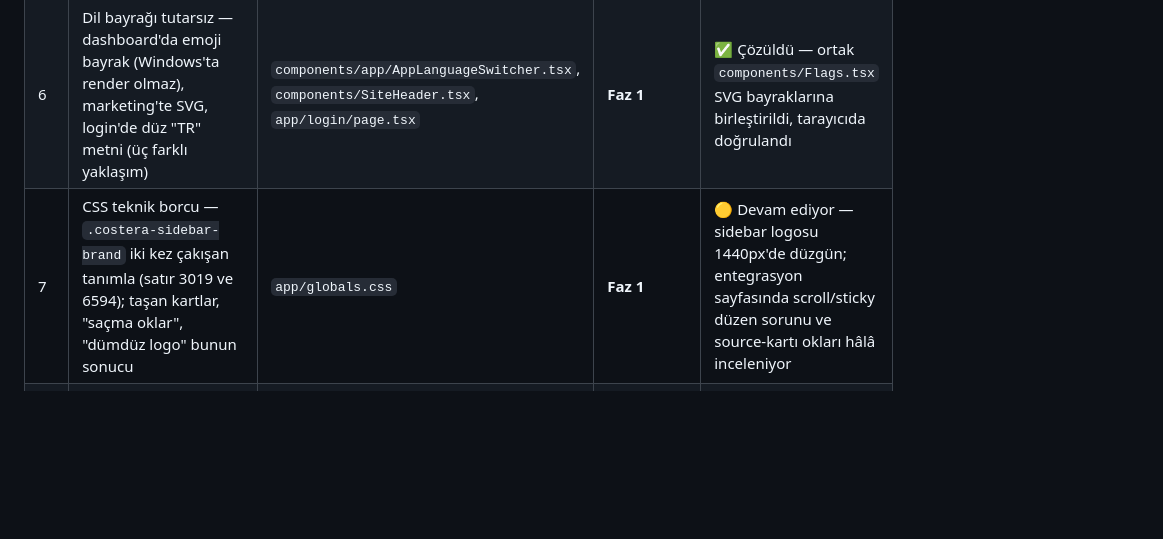
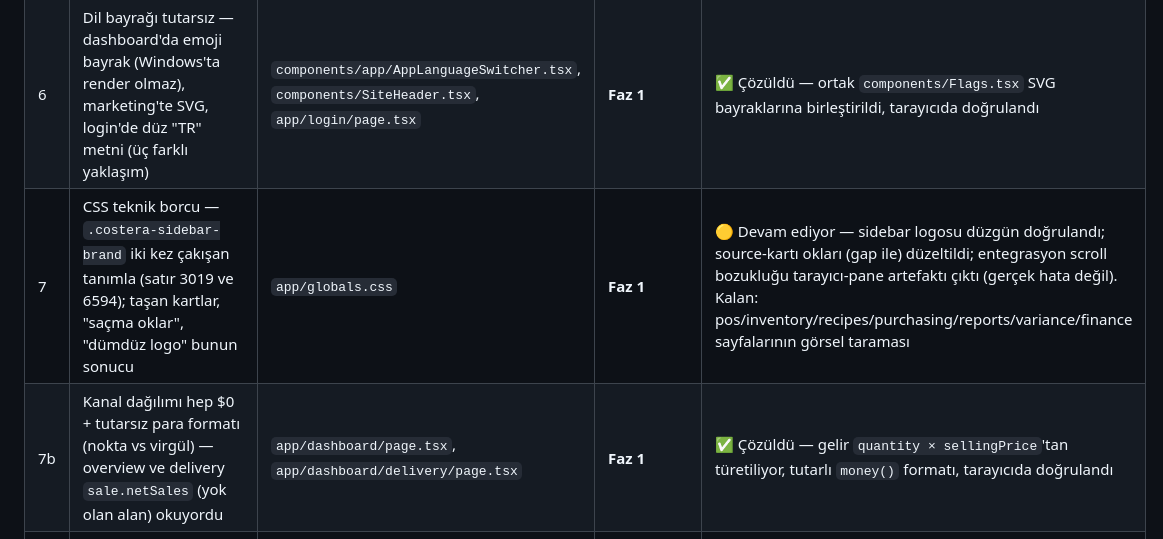
Before and after one commit to cakirizm/costera, a Markdown page: BEFORE.md, the part around the change. Drawn GitHub-style; blank space fills up the shorter version.

Commit message:
BEFORE.md: Faz 1 ilerleme durumunu güncelle

```diff
--- a/BEFORE.md
+++ b/BEFORE.md
@@ -39,7 +39,8 @@ o faz tamamlanmadan tespit "çözülmüş" sayılmaz.
 | 4 | Import edilen veri dashboard'a kalıcı yansımıyor — `DataImporter` çalışıyor ama sonuç sadece o sayfada kalıyor | `components/app/DataImporter.tsx` | **Faz 3** | ⬜ Bekliyor |
 | 5 | Finance'te gider ekleme çalışmıyor — "Add accounting expense" butonu `onClick` içermiyor; kira/elektrik kalemleri hardcoded | `app/dashboard/finance/page.tsx` | **Faz 4** | ⬜ Bekliyor |
 | 6 | Dil bayrağı tutarsız — dashboard'da emoji bayrak (Windows'ta render olmaz), marketing'te SVG, login'de düz "TR" metni (üç farklı yaklaşım) | `components/app/AppLanguageSwitcher.tsx`, `components/SiteHeader.tsx`, `app/login/page.tsx` | **Faz 1** | ✅ Çözüldü — ortak `components/Flags.tsx` SVG bayraklarına birleştirildi, tarayıcıda doğrulandı |
-| 7 | CSS teknik borcu — `.costera-sidebar-brand` iki kez çakışan tanımla (satır 3019 ve 6594); taşan kartlar, "saçma oklar", "dümdüz logo" bunun sonucu | `app/globals.css` | **Faz 1** | 🟡 Devam ediyor — sidebar logosu 1440px'de düzgün; entegrasyon sayfasında scroll/sticky düzen sorunu ve source-kartı okları hâlâ inceleniyor |
+| 7 | CSS teknik borcu — `.costera-sidebar-brand` iki kez çakışan tanımla (satır 3019 ve 6594); taşan kartlar, "saçma oklar", "dümdüz logo" bunun sonucu | `app/globals.css` | **Faz 1** | 🟡 Devam ediyor — sidebar logosu düzgün doğrulandı; source-kartı okları (gap ile) düzeltildi; entegrasyon scroll bozukluğu tarayıcı-pane artefaktı çıktı (gerçek hata değil). Kalan: pos/inventory/recipes/purchasing/reports/variance/finance sayfalarının görsel taraması |
+| 7b | Kanal dağılımı hep $0 + tutarsız para formatı (nokta vs virgül) — overview ve delivery `sale.netSales` (yok olan alan) okuyordu | `app/dashboard/page.tsx`, `app/dashboard/delivery/page.tsx` | **Faz 1** | ✅ Çözüldü — gelir `quantity × sellingPrice`'tan türetiliyor, tutarlı `money()` formatı, tarayıcıda doğrulandı |
 | 8 | Landing "premium" değil — ikonlar unicode karakter (`◫ ≋ ▥ ▣`); sosyal kanıt / testimonial / illüstrasyon yok | `components/LandingPage.tsx` | **Faz 1 + Faz 6** | 🟡 Kısmen — unicode ikonlar SVG'ye çevrildi ve doğrulandı; sosyal kanıt/testimonial Faz 6'da |
 | 9 | Mobil uygulama yok — read-only yönetici izleme uygulaması gerekiyor (web ile aynı auth/backend) | (repoda yok) | **Faz 5** | ⬜ Bekliyor |
 | 10 | Kalite altyapısı yok — lint/test yok, CI sadece build | `.github/workflows/ci.yml`, `package.json` | **Faz 7** | ⬜ Bekliyor |
```
